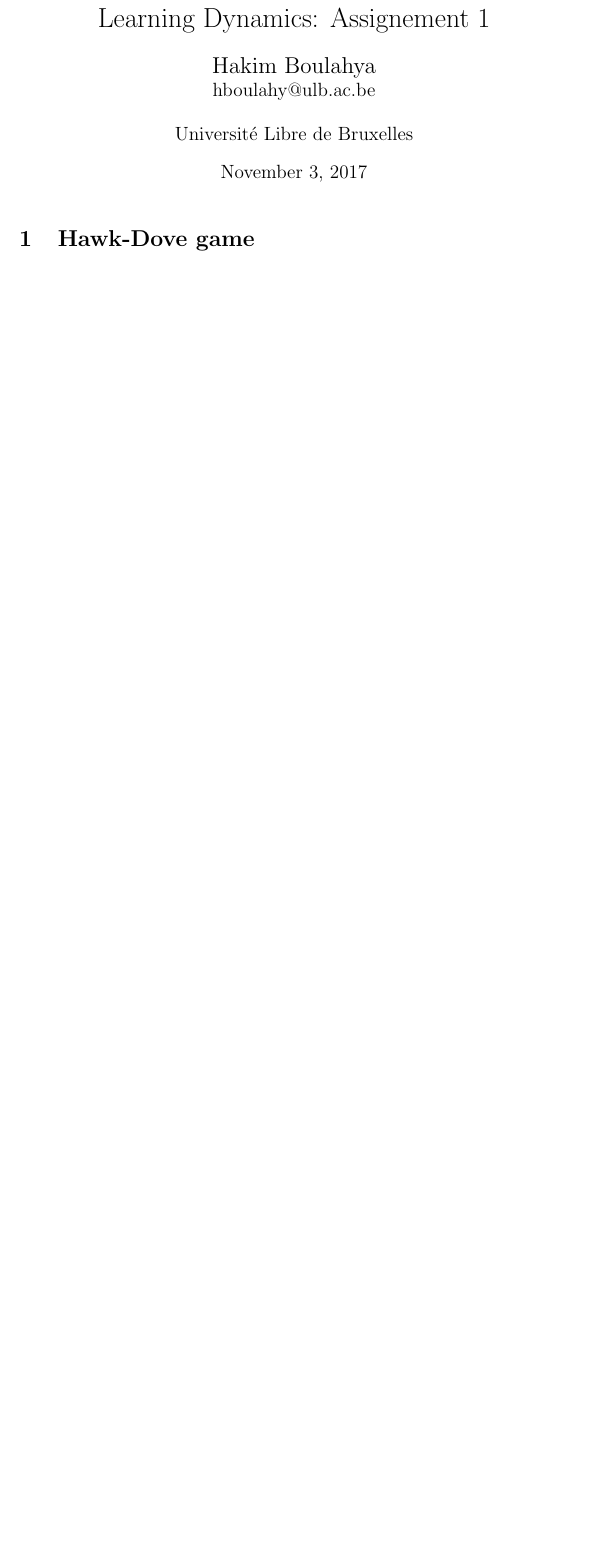
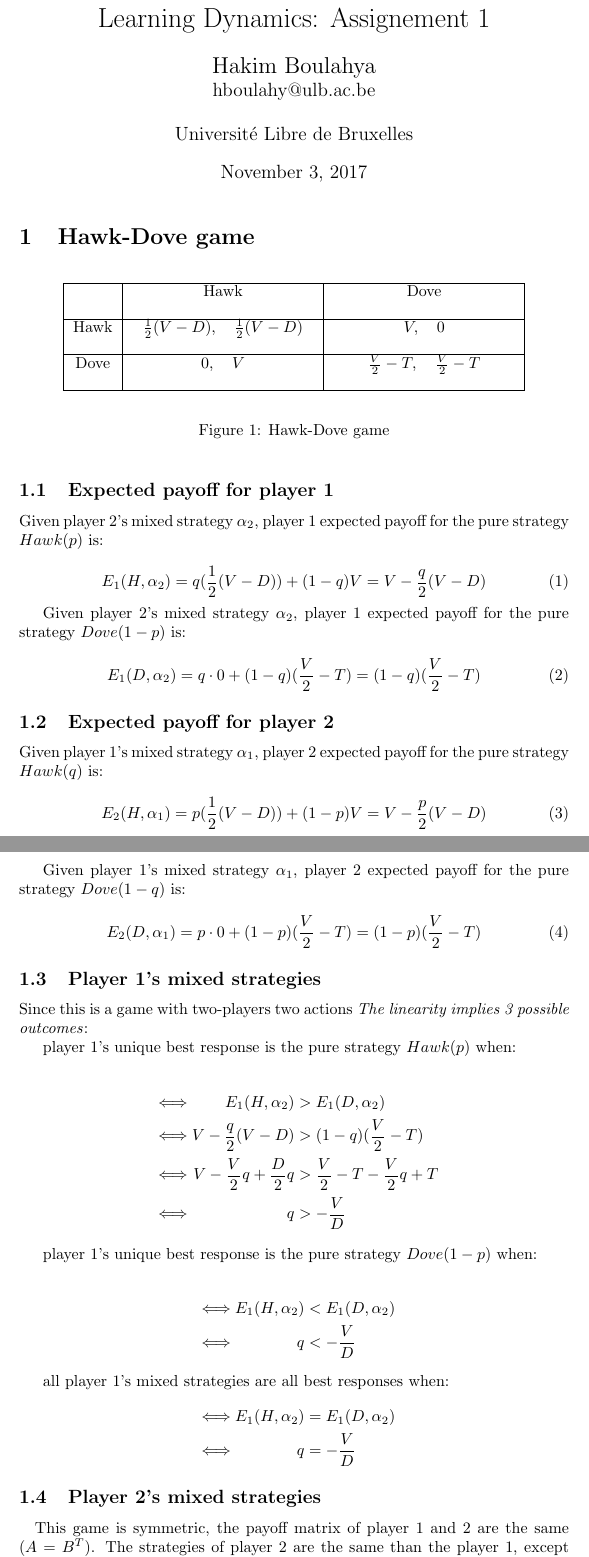
Before and after one commit to hqwisen/ma-papers, a LaTeX document (learning_dynamics/ASSIGNEMENT1.tex): part of page 1 of 5 before the commit and two parts of pages 1 and 2 of 6 after it, the two joined at a grey line, cut so that both start at the same text, the shorter picture padded with empty space. Compiled offline with pdfLaTeX.

Commit message:
LD Assignement #1: HawkDove (payoff and mixed strats)

```diff
--- a/learning_dynamics/ASSIGNEMENT1.tex
+++ b/learning_dynamics/ASSIGNEMENT1.tex
@@ -4,6 +4,12 @@
 \usepackage{graphicx}
 \usepackage{color}
 \usepackage{multirow}
+\usepackage{amsmath}
+\usepackage{array}
+
+
+
+
 \title{Learning Dynamics: Assignement 1}
 \author{\Large Hakim Boulahya \\
 hboulahy@ulb.ac.be\\
@@ -18,3 +24,97 @@ Université Libre de Bruxelles
 % \end{abstract}
 
 \section{Hawk-Dove game}
+
+
+\begin{figure}[!ht]
+
+\newcolumntype{C}{ >{\centering\arraybackslash} m{4cm} }
+
+\begin{center}
+\begin{tabular}{|c|C|C|}
+    \hline
+     & Hawk & Dove \\[10pt]
+    \hline
+    Hawk & $\frac{1}{2}(V - D), \quad \frac{1}{2}(V - D)$ & $V, \quad 0$\\[10pt]
+    \hline
+    Dove & $0, \quad V$ & $\frac{V}{2} - T, \quad \frac{V}{2} - T$\\[10pt]
+    \hline
+\end{tabular}
+\end{center}
+
+\caption{Hawk-Dove game}
+\label{fig:hawkdove}
+\end{figure}
+
+\subsection{Expected payoff for player 1}
+
+Given player 2’s mixed strategy $\alpha_2$, player 1 expected payoff
+for the pure strategy $Hawk(p)$ is:
+
+\begin{equation}
+    E_1(H, \alpha_2) = q (\frac{1}{2}(V - D)) + (1 - q)V
+    = V - \frac{q}{2}(V - D)
+\end{equation}
+
+Given player 2’s mixed strategy $\alpha_2$, player 1 expected payoff
+for the pure strategy $Dove(1 - p)$ is:
+
+\begin{equation}
+    E_1(D, \alpha_2) = q \cdot 0 + (1 - q)(\frac{V}{2} - T)
+    = (1 - q)(\frac{V}{2} - T)
+\end{equation}
+
+\subsection{Expected payoff for player 2}
+
+Given player 1’s mixed strategy $\alpha_1$, player 2 expected payoff
+for the pure strategy $Hawk(q)$ is:
+
+\begin{equation}
+    E_2(H, \alpha_1) = p (\frac{1}{2}(V - D)) + (1 - p)V
+    = V - \frac{p}{2}(V - D)
+\end{equation}
+
+Given player 1’s mixed strategy $\alpha_1$, player 2 expected payoff
+for the pure strategy $Dove(1 - q)$ is:
+
+\begin{equation}
+    E_2(D, \alpha_1) = p \cdot 0 + (1 - p)(\frac{V}{2} - T)
+    = (1 - p)(\frac{V}{2} - T)
+\end{equation}
+
+\subsection{Player 1's mixed strategies}
+
+Since this is a game with two-players two actions
+\textit{The linearity implies 3 possible outcomes}:
+
+player 1’s unique best response is the pure strategy $Hawk(p)$ when:
+
+    \begin{alignat*}{2}
+    &\iff & E_1(H, \alpha_2) &> E_1(D, \alpha_2) \\
+    &\iff &    V - \frac{q}{2}(V - D) &> (1 - q)(\frac{V}{2} - T) \\
+    &\iff & V - \frac{V}{2}q + \frac{D}{2}q
+    &> \frac{V}{2} - T - \frac{V}{2}q + T \\
+    &\iff & q &> -\frac{V}{D}
+    \end{alignat*}
+
+player 1’s unique best response is the pure strategy $Dove(1 - p)$ when:
+
+        \begin{alignat*}{2}
+        &\iff & E_1(H, \alpha_2) &< E_1(D, \alpha_2) \\
+        &\iff & q &< -\frac{V}{D}
+        \end{alignat*}
+
+all player 1’s mixed strategies are all best responses when:
+        \begin{alignat*}{2}
+        &\iff & E_1(H, \alpha_2) &= E_1(D, \alpha_2) \\
+        &\iff & q &= -\frac{V}{D}
+        \end{alignat*}
+
+
+\subsection{Player 2's mixed strategies}
+\paragraph{}
+
+This game is symmetric, the payoff matrix of player 1 and 2 are the same
+($A = B^T$). The strategies of player 2 are the same than the player 1, except
+that it depends on $p$ and not on $q$.
+\paragraph{}
```
Also changed, not shown: learning_dynamics/ASSIGNEMENT1.pdf, learning_dynamics/ASSIGNEMENT1.tex (10 more changed lines).
